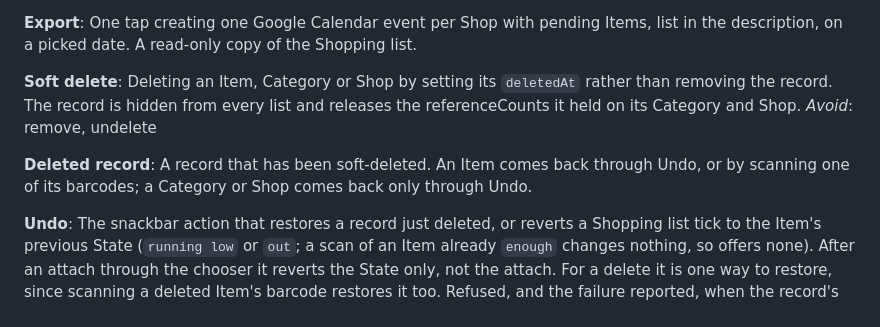
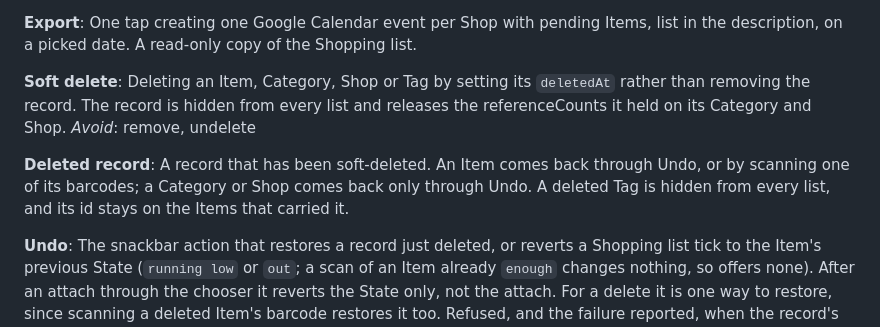
Before and after one commit to nadav-alon/home-catalogue, a Markdown page: CONTEXT.md, the part around the change. Rendered like a GitHub page.

Commit message:
Add Tag to the Soft delete and Deleted record glossary entries
Co-Authored-By: Claude Sonnet 5.5 <noreply@anthropic.com>

```diff
--- a/CONTEXT.md
+++ b/CONTEXT.md
@@ -73,13 +73,13 @@ One tap creating one Google Calendar event per Shop with pending Items, list in
 on a picked date. A read-only copy of the Shopping list.
 
 **Soft delete**:
-Deleting an Item, Category or Shop by setting its `deletedAt` rather than removing the record. The
+Deleting an Item, Category, Shop or Tag by setting its `deletedAt` rather than removing the record. The
 record is hidden from every list and releases the referenceCounts it held on its Category and Shop.
 _Avoid_: remove, undelete
 
 **Deleted record**:
 A record that has been soft-deleted. An Item comes back through Undo, or by scanning one of its
-barcodes; a Category or Shop comes back only through Undo.
+barcodes; a Category or Shop comes back only through Undo. A deleted Tag is hidden from every list, and its id stays on the Items that carried it.
 
 **Undo**:
 The snackbar action that restores a record just deleted, or reverts a Shopping list tick to the
```
